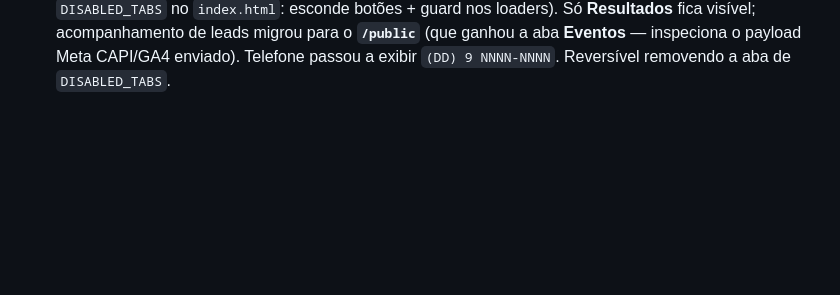
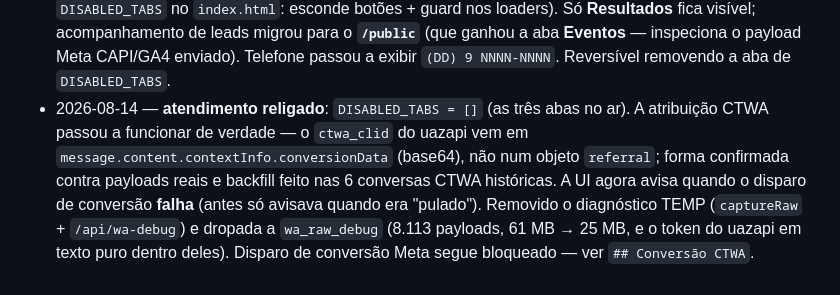
Before and after one commit to Renan-Naves/Renan-Naves, a Markdown page: dashboard/CLAUDE.md, the part around one of its changes. GitHub-like rendering; blank space fills up the shorter version.

```diff
--- a/dashboard/CLAUDE.md
+++ b/dashboard/CLAUDE.md
@@ -116,3 +144,11 @@ de leads/eventos segue pelo **`/public`** (que continua lendo `/api/leads-inbox`
   fica visível; acompanhamento de leads migrou para o **`/public`** (que ganhou a aba **Eventos** —
   inspeciona o payload Meta CAPI/GA4 enviado). Telefone passou a exibir `(DD) 9 NNNN-NNNN`. Reversível
   removendo a aba de `DISABLED_TABS`.
+- 2026-08-14 — **atendimento religado**: `DISABLED_TABS = []` (as três abas no ar). A atribuição
+  CTWA passou a funcionar de verdade — o `ctwa_clid` do uazapi vem em
+  `message.content.contextInfo.conversionData` (base64), não num objeto `referral`; forma confirmada
+  contra payloads reais e backfill feito nas 6 conversas CTWA históricas. A UI agora avisa quando o
+  disparo de conversão **falha** (antes só avisava quando era "pulado"). Removido o diagnóstico TEMP
+  (`captureRaw` + `/api/wa-debug`) e dropada a `wa_raw_debug` (8.113 payloads, 61 MB → 25 MB, e o
+  token do uazapi em texto puro dentro deles). Disparo de conversão Meta segue bloqueado — ver
+  `## Conversão CTWA`.
```
Also changed, not shown: other parts of dashboard/CLAUDE.md (+40 -12 lines), CLAUDE.md (+24 -5 lines).
